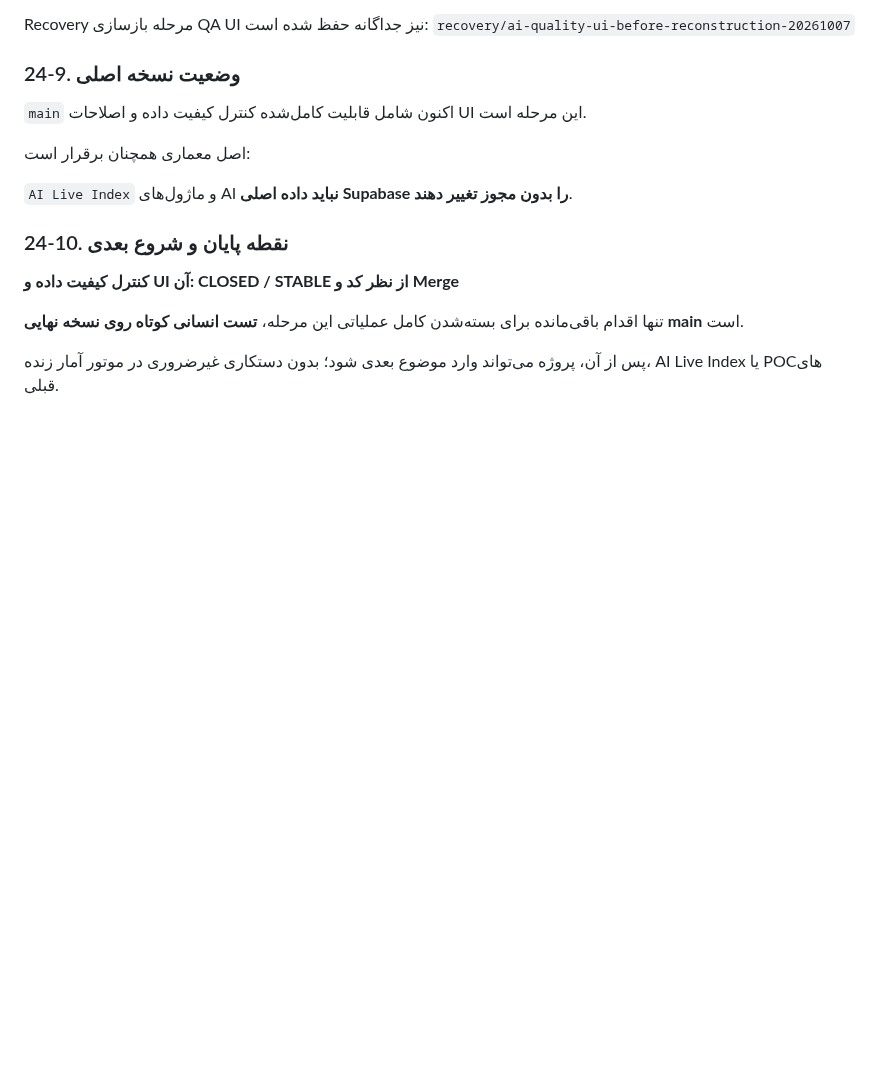
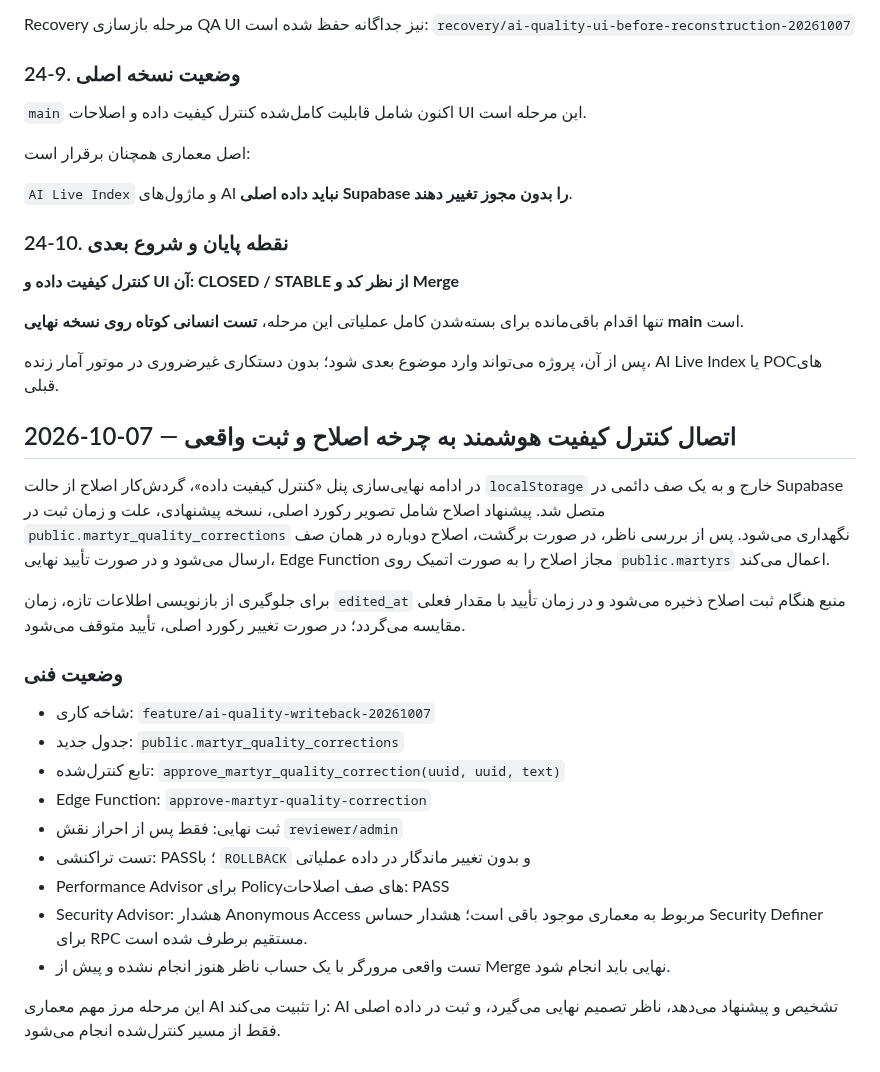
Before and after one commit to forog1980-star/Shohada-app, a Markdown page: docs/PROJECT-TECHNICAL-MASTER-REPORT.md, the part around the change. GitHub-like rendering; blank space fills up the shorter version.

Commit message:
docs(ai): document persistent quality writeback workflow

```diff
--- a/docs/PROJECT-TECHNICAL-MASTER-REPORT.md
+++ b/docs/PROJECT-TECHNICAL-MASTER-REPORT.md
@@ -1559,3 +1559,22 @@ Recovery مرحله بازسازی QA UI نیز جداگانه حفظ شده ا
 تنها اقدام باقی‌مانده برای بسته‌شدن کامل عملیاتی این مرحله، **تست انسانی کوتاه روی نسخه نهایی main** است.
 
 پس از آن، پروژه می‌تواند وارد موضوع بعدی شود؛ بدون دستکاری غیرضروری در موتور آمار زنده، AI Live Index یا POCهای قبلی.
+
+## 2026-10-07 — اتصال کنترل کیفیت هوشمند به چرخه اصلاح و ثبت واقعی
+
+در ادامه نهایی‌سازی پنل «کنترل کیفیت داده»، گردش‌کار اصلاح از حالت `localStorage` خارج و به یک صف دائمی در Supabase متصل شد. پیشنهاد اصلاح شامل تصویر رکورد اصلی، نسخه پیشنهادی، علت و زمان ثبت در `public.martyr_quality_corrections` نگهداری می‌شود. پس از بررسی ناظر، در صورت برگشت، اصلاح دوباره در همان صف ارسال می‌شود و در صورت تأیید نهایی، Edge Function مجاز اصلاح را به صورت اتمیک روی `public.martyrs` اعمال می‌کند.
+
+برای جلوگیری از بازنویسی اطلاعات تازه، زمان `edited_at` منبع هنگام ثبت اصلاح ذخیره می‌شود و در زمان تأیید با مقدار فعلی مقایسه می‌گردد؛ در صورت تغییر رکورد اصلی، تأیید متوقف می‌شود.
+
+### وضعیت فنی
+- شاخه کاری: `feature/ai-quality-writeback-20261007`
+- جدول جدید: `public.martyr_quality_corrections`
+- تابع کنترل‌شده: `approve_martyr_quality_correction(uuid, uuid, text)`
+- Edge Function: `approve-martyr-quality-correction`
+- ثبت نهایی: فقط پس از احراز نقش `reviewer/admin`
+- تست تراکنشی: PASS؛ با `ROLLBACK` و بدون تغییر ماندگار در داده عملیاتی
+- Performance Advisor برای Policyهای صف اصلاحات: PASS
+- Security Advisor: هشدار Anonymous Access مربوط به معماری موجود باقی است؛ هشدار حساس Security Definer برای RPC مستقیم برطرف شده است.
+- تست واقعی مرورگر با یک حساب ناظر هنوز انجام نشده و پیش از Merge نهایی باید انجام شود.
+
+این مرحله مرز مهم معماری AI را تثبیت می‌کند: AI تشخیص و پیشنهاد می‌دهد، ناظر تصمیم نهایی می‌گیرد، و ثبت در داده اصلی فقط از مسیر کنترل‌شده انجام می‌شود.
```
